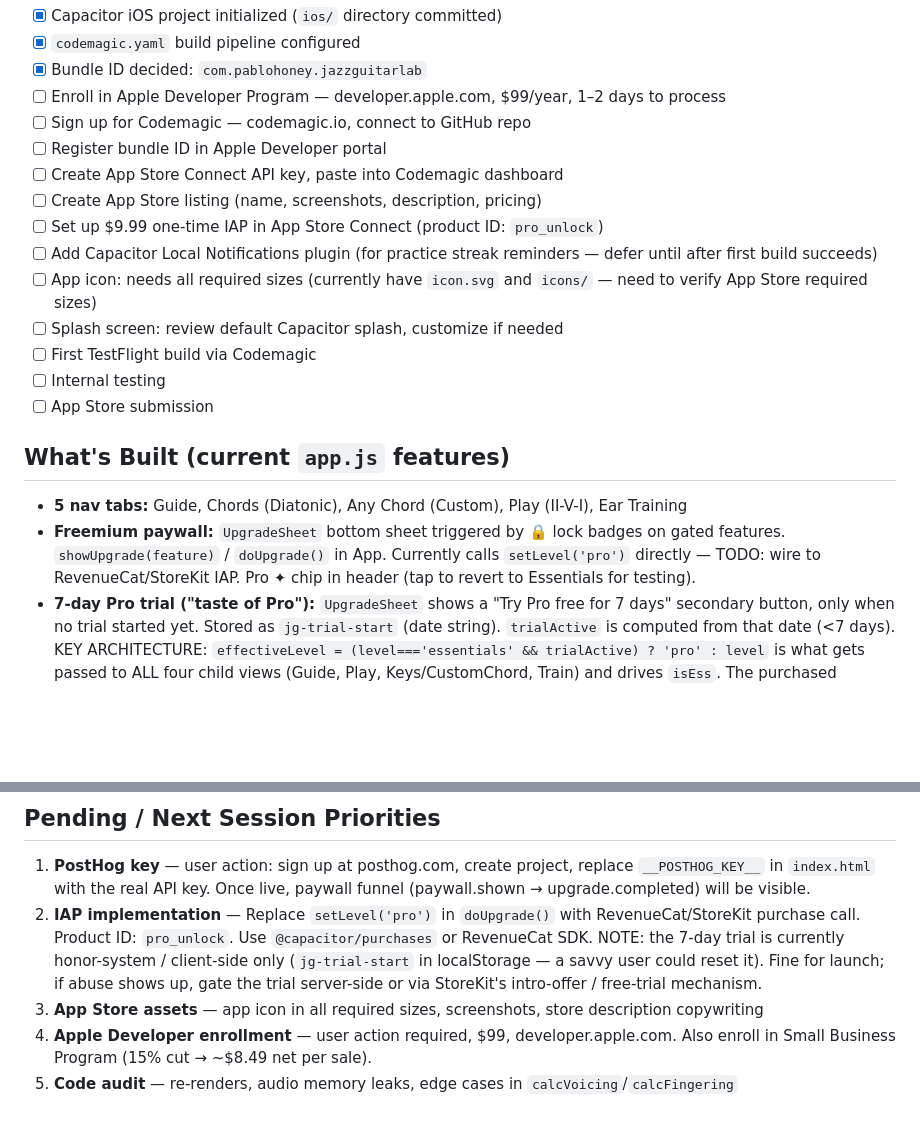
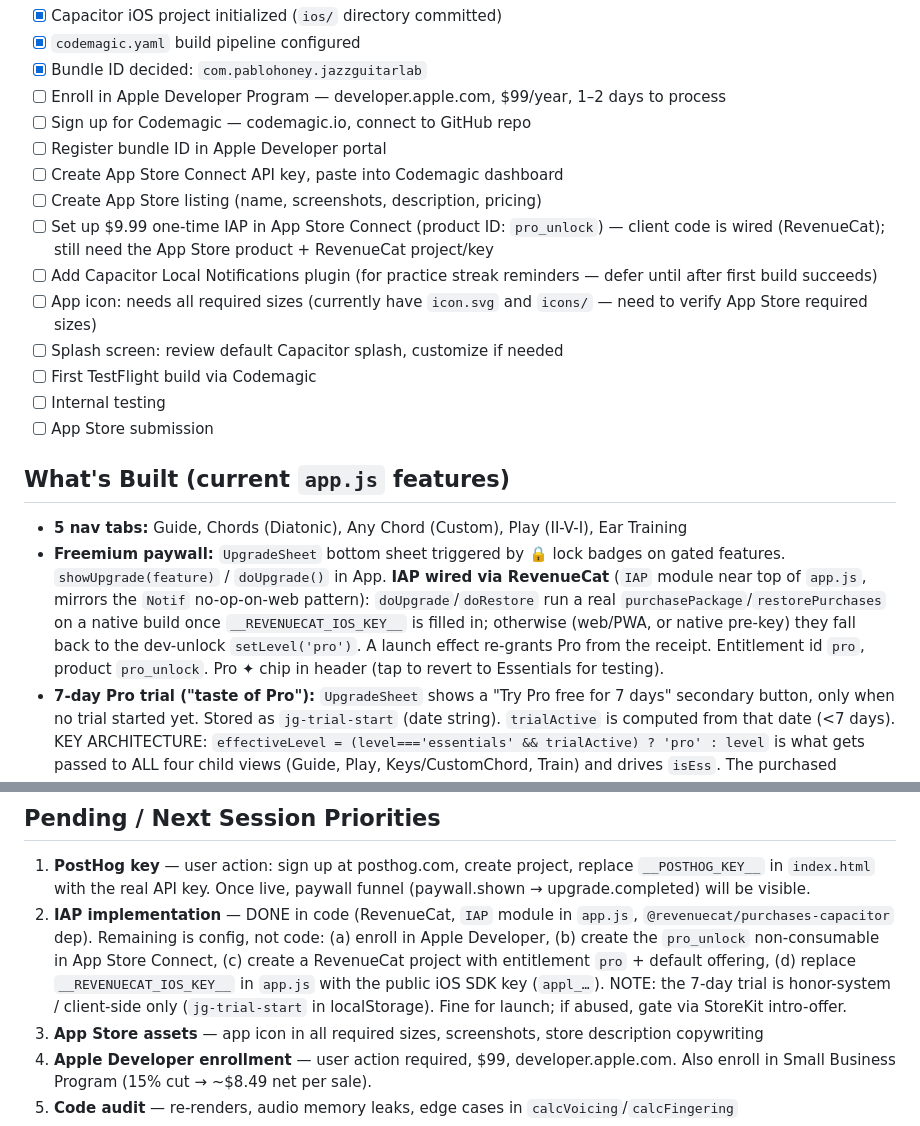
Before and after one commit to PabloHoney1977/Jazz-Guitar-App, a Markdown page: CLAUDE.md, 2 parts joined by grey strips. Rendered like a GitHub page; blank space fills up the shorter version.

Commit message:
Docs: mark IAP wired (RevenueCat) and update App Store checklist
Co-Authored-By: Claude Opus 4.8 <noreply@anthropic.com>

```diff
--- a/CLAUDE.md
+++ b/CLAUDE.md
@@ -41,7 +41,7 @@ Steps completed and still needed to ship:
 - [ ] Register bundle ID in Apple Developer portal
 - [ ] Create App Store Connect API key, paste into Codemagic dashboard
 - [ ] Create App Store listing (name, screenshots, description, pricing)
-- [ ] Set up $9.99 one-time IAP in App Store Connect (product ID: `pro_unlock`)
+- [ ] Set up $9.99 one-time IAP in App Store Connect (product ID: `pro_unlock`) — client code is wired (RevenueCat); still need the App Store product + RevenueCat project/key
 - [ ] Add Capacitor Local Notifications plugin (for practice streak reminders — defer until after first build succeeds)
 - [ ] App icon: needs all required sizes (currently have `icon.svg` and `icons/` — need to verify App Store required sizes)
 - [ ] Splash screen: review default Capacitor splash, customize if needed
@@ -51,7 +51,7 @@ Steps completed and still needed to ship:
 
 ## What's Built (current `app.js` features)
 - **5 nav tabs:** Guide, Chords (Diatonic), Any Chord (Custom), Play (II-V-I), Ear Training
-- **Freemium paywall:** `UpgradeSheet` bottom sheet triggered by 🔒 lock badges on gated features. `showUpgrade(feature)` / `doUpgrade()` in App. Currently calls `setLevel('pro')` directly — TODO: wire to RevenueCat/StoreKit IAP. Pro ✦ chip in header (tap to revert to Essentials for testing).
+- **Freemium paywall:** `UpgradeSheet` bottom sheet triggered by 🔒 lock badges on gated features. `showUpgrade(feature)` / `doUpgrade()` in App. **IAP wired via RevenueCat** (`IAP` module near top of `app.js`, mirrors the `Notif` no-op-on-web pattern): `doUpgrade`/`doRestore` run a real `purchasePackage`/`restorePurchases` on a native build once `__REVENUECAT_IOS_KEY__` is filled in; otherwise (web/PWA, or native pre-key) they fall back to the dev-unlock `setLevel('pro')`. A launch effect re-grants Pro from the receipt. Entitlement id `pro`, product `pro_unlock`. Pro ✦ chip in header (tap to revert to Essentials for testing).
 - **7-day Pro trial ("taste of Pro"):** `UpgradeSheet` shows a "Try Pro free for 7 days" secondary button, only when no trial started yet. Stored as `jg-trial-start` (date string). `trialActive` is computed from that date (<7 days). KEY ARCHITECTURE: `effectiveLevel = (level==='essentials' && trialActive) ? 'pro' : level` is what gets passed to ALL four child views (Guide, Play, Keys/CustomChord, Train) and drives `isEss`. The purchased `level`/`jg-level` is NEVER set to 'pro' during a trial — only `effectiveLevel` lifts gates, so an expired trial cleanly reverts without a stale 'pro' confusing future IAP wiring. Header shows "Trial ✦" (vs "Pro ✦"); tap toggles `trialActive` off to preview Essentials. When trial expired, `UpgradeSheet` shows "Your free trial has ended" copy. `trial.started` tracked via PostHog.
 - **First-time onboarding:** Brand-new users (no `jg-viewMode` saved, no `jg-path` progress) land on the Guide tab. Returning users go straight to their last view. Logic in `viewMode` useState init.
 - **Guide tab:** 16 ordered learning stages with expandable content, tappable checklist items (persisted to `jg-path-items`), resume card, phase labels, links to live presets. Collapsible "Start Here" intro (open for new users, collapsed once there's progress; choice persisted to `jg-guide-intro`). **Scroll-restore on return:** GuideView unmounts on tab switch, so a module-level `guideReturn` snapshots scroll position + open stages on unmount and restores them on remount within the session (fresh reload still jumps to current stage). Scroll is captured via a scroll listener, not `window.scrollY` at unmount, because nav-away calls `window.scrollTo(0,0)` synchronously first.
@@ -110,7 +110,7 @@ Steps completed and still needed to ship:
 
 ## Pending / Next Session Priorities
 1. **PostHog key** — user action: sign up at posthog.com, create project, replace `__POSTHOG_KEY__` in `index.html` with the real API key. Once live, paywall funnel (paywall.shown → upgrade.completed) will be visible.
-2. **IAP implementation** — Replace `setLevel('pro')` in `doUpgrade()` with RevenueCat/StoreKit purchase call. Product ID: `pro_unlock`. Use `@capacitor/purchases` or RevenueCat SDK. NOTE: the 7-day trial is currently honor-system / client-side only (`jg-trial-start` in localStorage — a savvy user could reset it). Fine for launch; if abuse shows up, gate the trial server-side or via StoreKit's intro-offer / free-trial mechanism.
+2. **IAP implementation** — DONE in code (RevenueCat, `IAP` module in `app.js`, `@revenuecat/purchases-capacitor` dep). Remaining is config, not code: (a) enroll in Apple Developer, (b) create the `pro_unlock` non-consumable in App Store Connect, (c) create a RevenueCat project with entitlement `pro` + default offering, (d) replace `__REVENUECAT_IOS_KEY__` in `app.js` with the public iOS SDK key (`appl_…`). NOTE: the 7-day trial is honor-system / client-side only (`jg-trial-start` in localStorage). Fine for launch; if abused, gate via StoreKit intro-offer.
 3. **App Store assets** — app icon in all required sizes, screenshots, store description copywriting
 4. **Apple Developer enrollment** — user action required, $99, developer.apple.com. Also enroll in Small Business Program (15% cut → ~$8.49 net per sale).
 5. **Code audit** — re-renders, audio memory leaks, edge cases in `calcVoicing`/`calcFingering`
```
